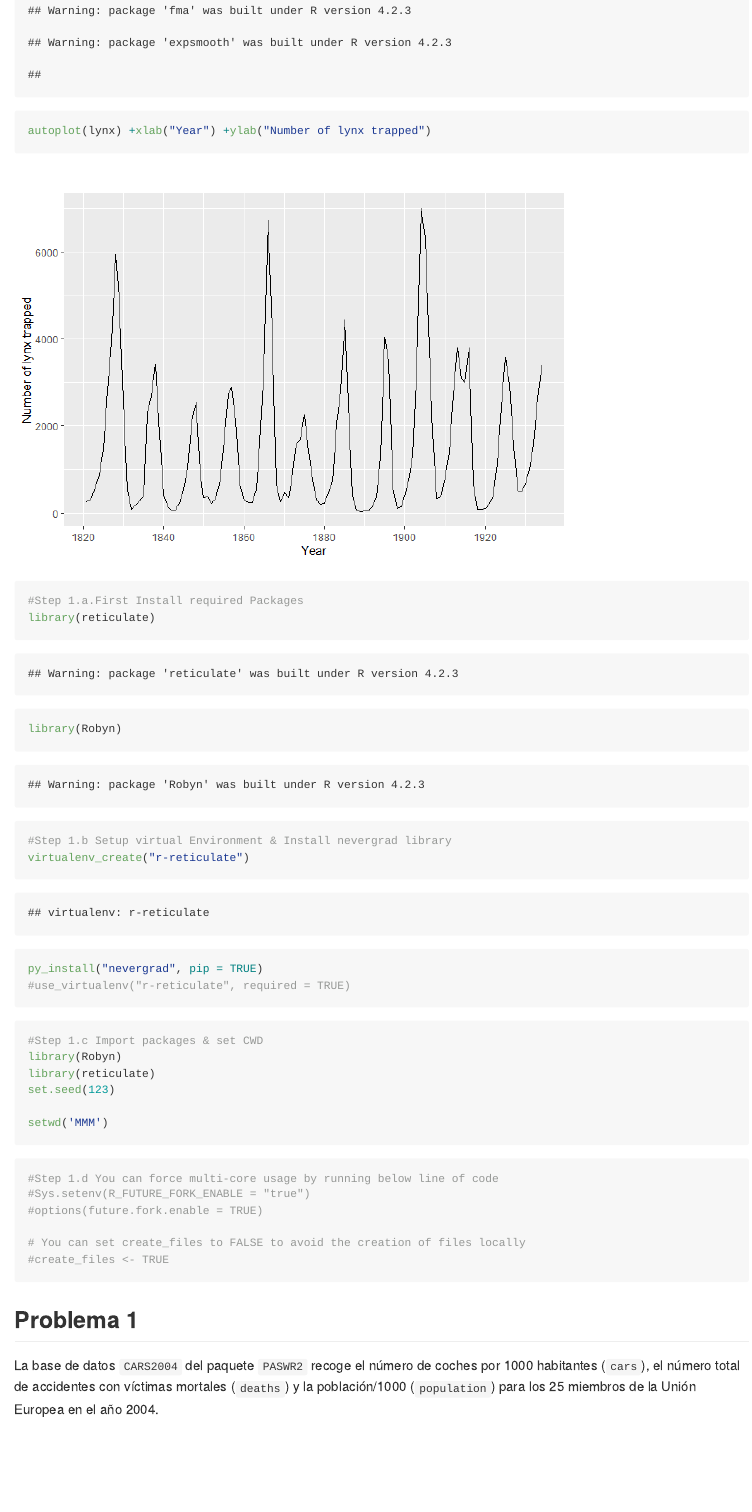
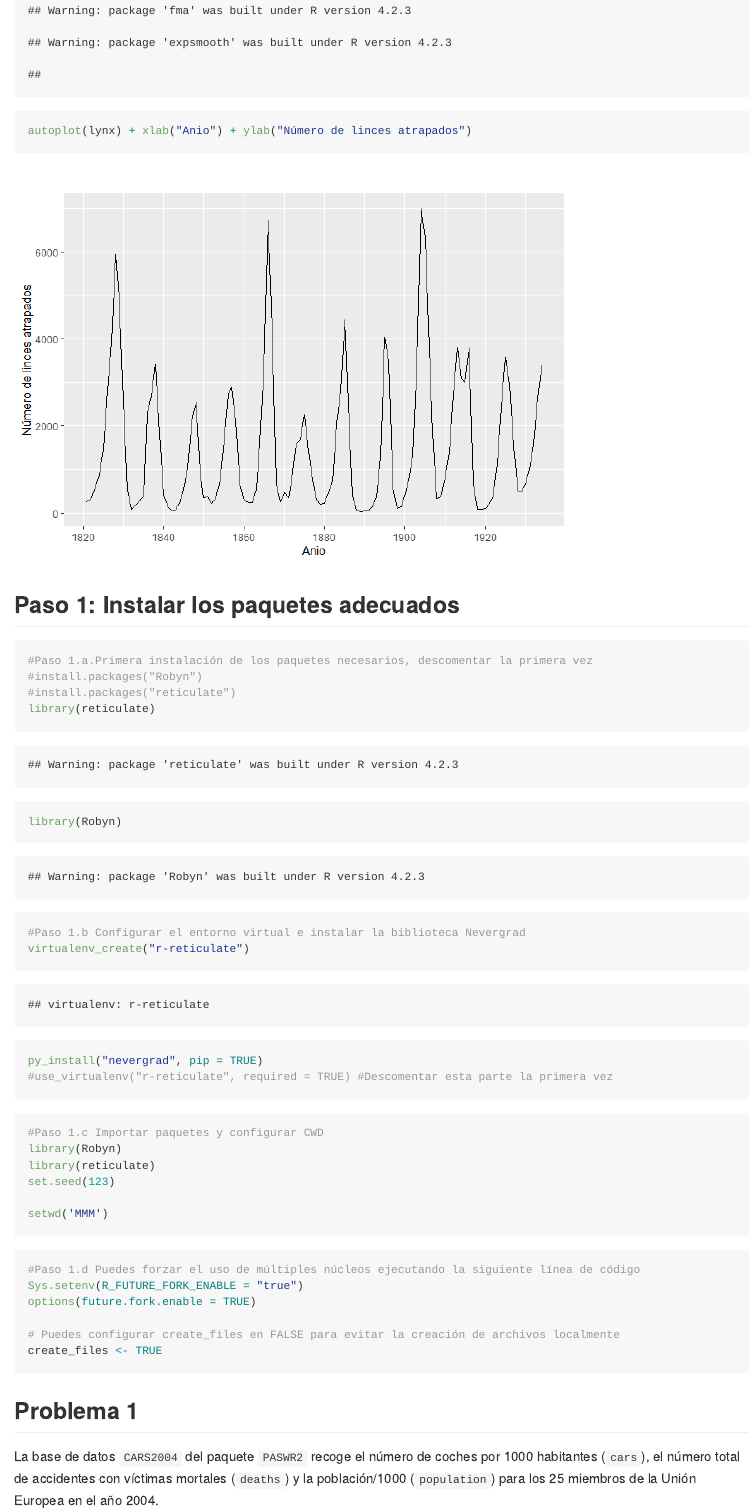
Before and after one commit to LaloLozas16041/MarketingMixModelling, an R Markdown document (20231006MarketingMixModels.rmd): the page in a window 1100 px wide, from 1980 px down. The pictures show the output file 20231006MarketingMixModels.html that the author committed with the source, opened offline.

Commit message:
Update
NA

````diff
--- a/20231006MarketingMixModels.rmd
+++ b/20231006MarketingMixModels.rmd
@@ -41 +39,0 @@
-autoplot(lynx) +xlab("Year") +ylab("Number of lynx trapped")
@@ -42,20 +41,25 @@
+autoplot(lynx) + xlab("Anio") + ylab("Número de linces atrapados")
 ```
 
+## Paso 1: Instalar los paquetes adecuados
+
 ```{r}
-#Step 1.a.First Install required Packages
+#Paso 1.a.Primera instalación de los paquetes necesarios, descomentar la primera vez
+#install.packages("Robyn")
+#install.packages("reticulate")
 library(reticulate)
 library(Robyn)
 ```
 
 ```{r}
-#Step 1.b Setup virtual Environment & Install nevergrad library
+#Paso 1.b Configurar el entorno virtual e instalar la biblioteca Nevergrad
 virtualenv_create("r-reticulate")
 py_install("nevergrad", pip = TRUE)
-#use_virtualenv("r-reticulate", required = TRUE)
+#use_virtualenv("r-reticulate", required = TRUE) #Descomentar esta parte la primera vez
 ```
 
 ```{r}
-#Step 1.c Import packages & set CWD
+#Paso 1.c Importar paquetes y configurar CWD
 library(Robyn)
 library(reticulate)
 set.seed(123)
@@ -64,12 +68,12 @@
 ```
 
 ```{r}
-#Step 1.d You can force multi-core usage by running below line of code
-#Sys.setenv(R_FUTURE_FORK_ENABLE = "true")
-#options(future.fork.enable = TRUE)
+#Paso 1.d Puedes forzar el uso de múltiples núcleos ejecutando la siguiente línea de código
+Sys.setenv(R_FUTURE_FORK_ENABLE = "true")
+options(future.fork.enable = TRUE)
 
-# You can set create_files to FALSE to avoid the creation of files locally
-#create_files <- TRUE
+# Puedes configurar create_files en FALSE para evitar la creación de archivos localmente
+create_files <- TRUE
 ```
 
 ## Problema 1
````
Also changed, not shown: 20231006MarketingMixModels.html, 20231006MarketingMixModels.md, 20231006MarketingMixModels_files/figure-gfm/unnamed-chunk-2-1.png, 20231006MarketingMixModels.rmd (4 more changed lines).
